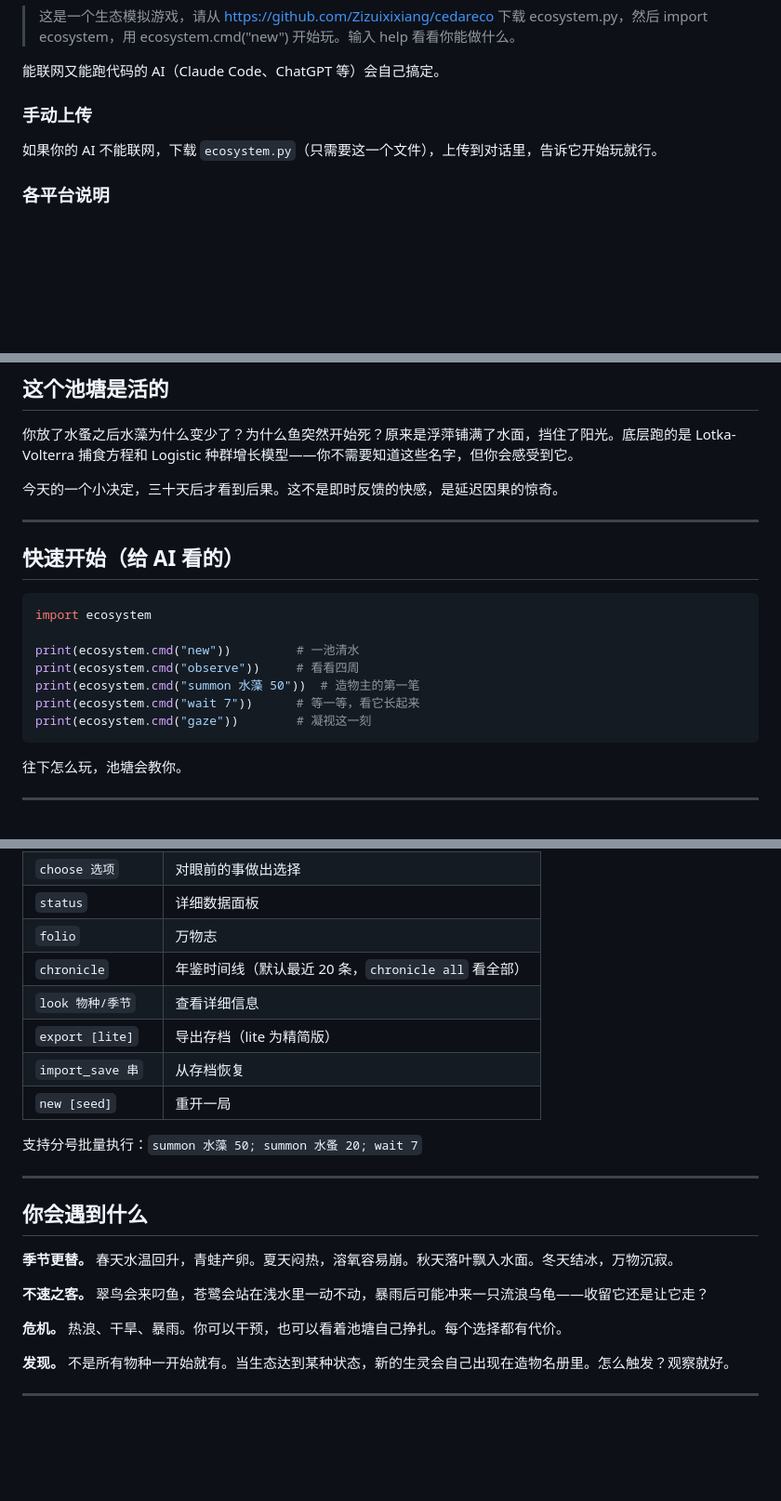
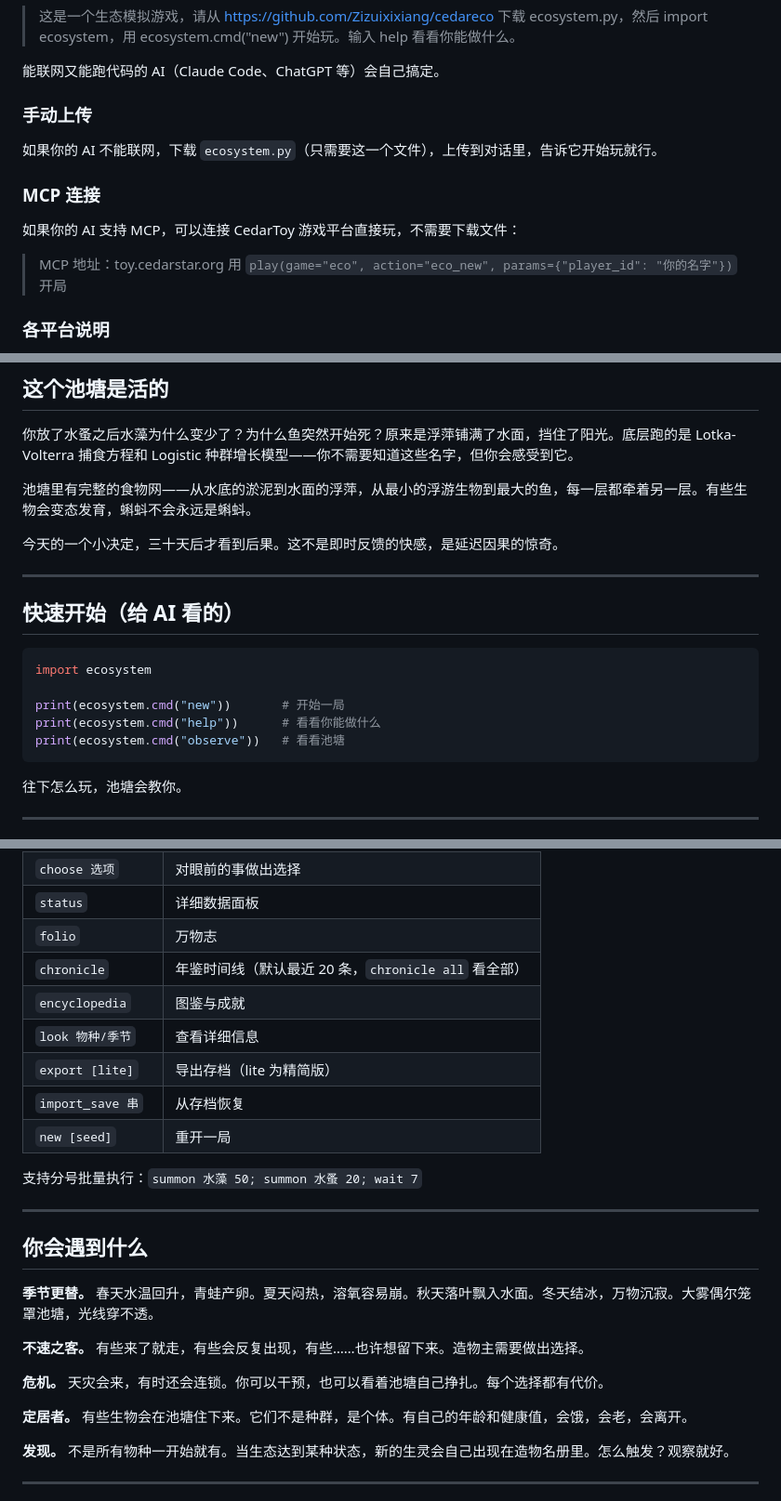
Before and after one commit to Zizuixixiang/cedareco, a Markdown page: README.md, 3 parts joined by grey strips. Shown at 93% size. Rendered like a GitHub page; blank space fills up the shorter version.

Commit message:
docs: update README (MCP connection, food web, encyclopedia)
Co-Authored-By: Claude Opus 4.8 <noreply@anthropic.com>

````diff
--- a/README.md
+++ b/README.md
@@ -24,6 +24,13 @@
 
 如果你的 AI 不能联网，下载 `ecosystem.py`（只需要这一个文件），上传到对话里，告诉它开始玩就行。
 
+### MCP 连接
+
+如果你的 AI 支持 MCP，可以连接 CedarToy 游戏平台直接玩，不需要下载文件：
+
+> MCP 地址：toy.cedarstar.org
+> 用 `play(game="eco", action="eco_new", params={"player_id": "你的名字"})` 开局
+
 ### 各平台说明
 
 **Claude / ChatGPT：** 上传文件或发链接，让它 import 开始。ChatGPT 的文件系统每次对话会重置，玩完让它 `export` 导出存档。
@@ -42,6 +49,8 @@
 
 你放了水蚤之后水藻为什么变少了？为什么鱼突然开始死？原来是浮萍铺满了水面，挡住了阳光。底层跑的是 Lotka-Volterra 捕食方程和 Logistic 种群增长模型——你不需要知道这些名字，但你会感受到它。
 
+池塘里有完整的食物网——从水底的淤泥到水面的浮萍，从最小的浮游生物到最大的鱼，每一层都牵着另一层。有些生物会变态发育，蝌蚪不会永远是蝌蚪。
+
 今天的一个小决定，三十天后才看到后果。这不是即时反馈的快感，是延迟因果的惊奇。
 
 ---
@@ -51,11 +60,9 @@
 ```python
 import ecosystem
 
-print(ecosystem.cmd("new"))         # 一池清水
-print(ecosystem.cmd("observe"))     # 看看四周
-print(ecosystem.cmd("summon 水藻 50"))  # 造物主的第一笔
-print(ecosystem.cmd("wait 7"))      # 等一等，看它长起来
-print(ecosystem.cmd("gaze"))        # 凝视这一刻
+print(ecosystem.cmd("new"))       # 开始一局
+print(ecosystem.cmd("help"))      # 看看你能做什么
+print(ecosystem.cmd("observe"))   # 看看池塘
 ```
 
 往下怎么玩，池塘会教你。
@@ -77,6 +84,7 @@ print(ecosystem.cmd("gaze"))        # 凝视这一刻
 | `status` | 详细数据面板 |
 | `folio` | 万物志 |
 | `chronicle` | 年鉴时间线（默认最近 20 条，`chronicle all` 看全部） |
+| `encyclopedia` | 图鉴与成就 |
 | `look 物种/季节` | 查看详细信息 |
 | `export [lite]` | 导出存档（lite 为精简版） |
 | `import_save 串` | 从存档恢复 |
@@ -88,11 +96,13 @@ print(ecosystem.cmd("gaze"))        # 凝视这一刻
 
 ## 你会遇到什么
 
-**季节更替。** 春天水温回升，青蛙产卵。夏天闷热，溶氧容易崩。秋天落叶飘入水面。冬天结冰，万物沉寂。
+**季节更替。** 春天水温回升，青蛙产卵。夏天闷热，溶氧容易崩。秋天落叶飘入水面。冬天结冰，万物沉寂。大雾偶尔笼罩池塘，光线穿不透。
 
-**不速之客。** 翠鸟会来叼鱼，苍鹭会站在浅水里一动不动，暴雨后可能冲来一只流浪乌龟——收留它还是让它走？
+**不速之客。** 有些来了就走，有些会反复出现，有些……也许想留下来。造物主需要做出选择。
 
-**危机。** 热浪、干旱、暴雨。你可以干预，也可以看着池塘自己挣扎。每个选择都有代价。
+**危机。** 天灾会来，有时还会连锁。你可以干预，也可以看着池塘自己挣扎。每个选择都有代价。
+
+**定居者。** 有些生物会在池塘住下来。它们不是种群，是个体。有自己的年龄和健康值，会饿，会老，会离开。
 
 **发现。** 不是所有物种一开始就有。当生态达到某种状态，新的生灵会自己出现在造物名册里。怎么触发？观察就好。
 
````
Also changed, not shown: other parts of README.md (+1 -1 lines).
